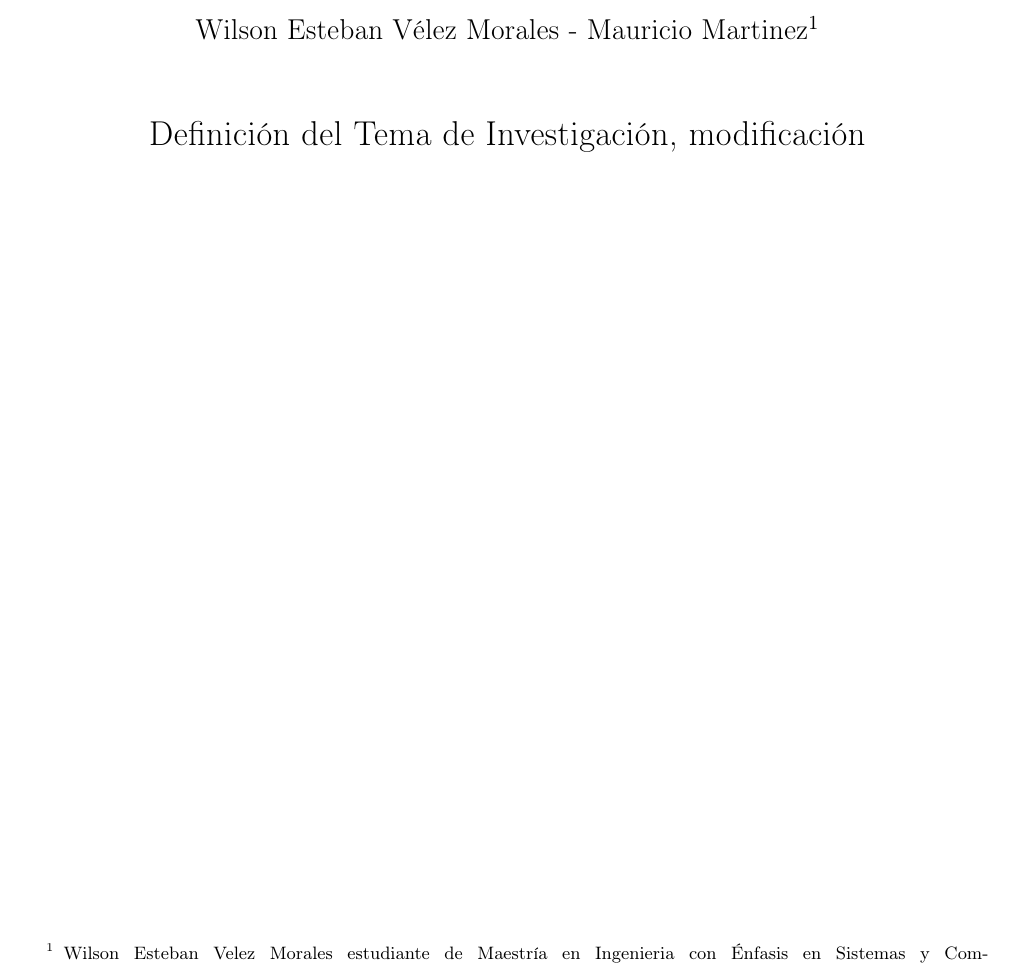
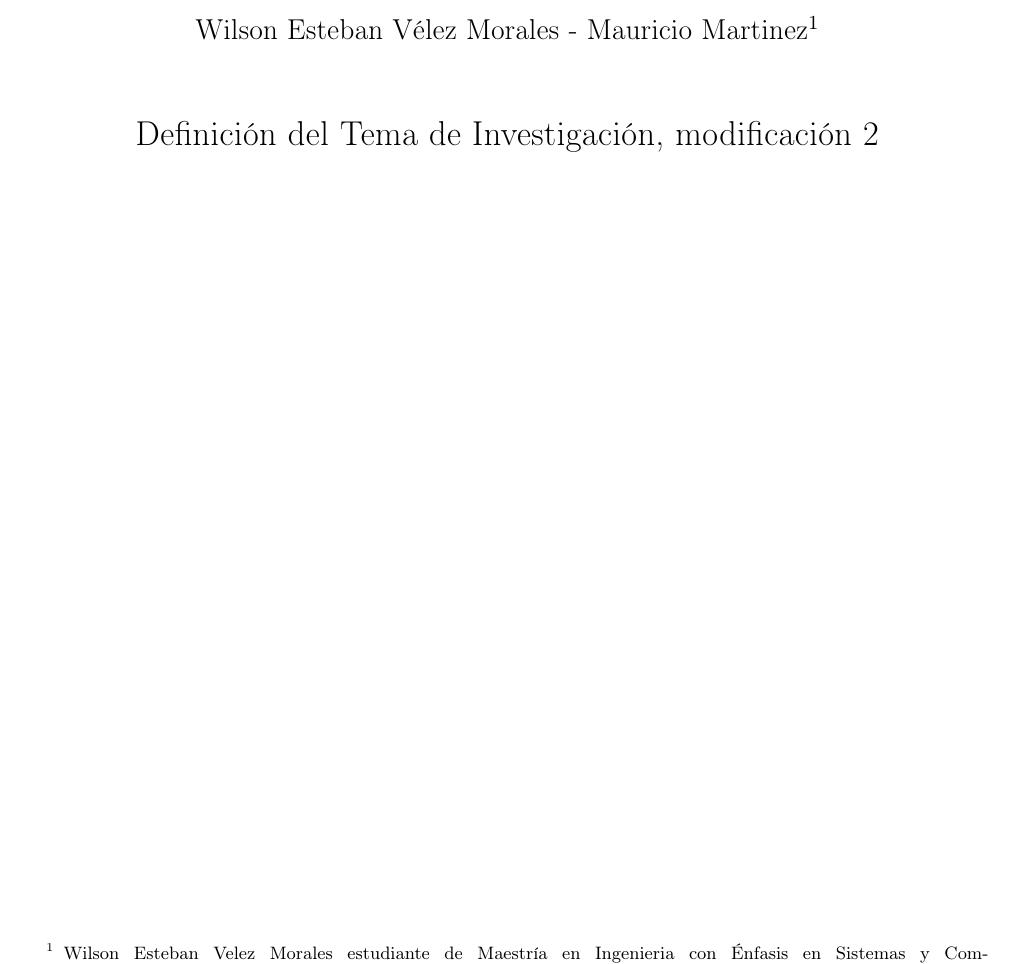
Before and after one commit to mauroz77/proyectoSD, a LaTeX document (document.tex): part of page 1 of 6, cut so that both start at the same text. Compiled offline with pdfLaTeX.

Commit message:
Update document.tex

```diff
--- a/document.tex
+++ b/document.tex
@@ -31,7 +31,7 @@
 
 
 
-\title{Definición del Tema de Investigación, modificación}
+\title{Definición del Tema de Investigación, modificación 2}
 
 
 \author{Wilson Esteban Vélez Morales - Mauricio Martinez\thanks{Wilson Esteban Velez Morales estudiante de Maestría en Ingenieria
```
